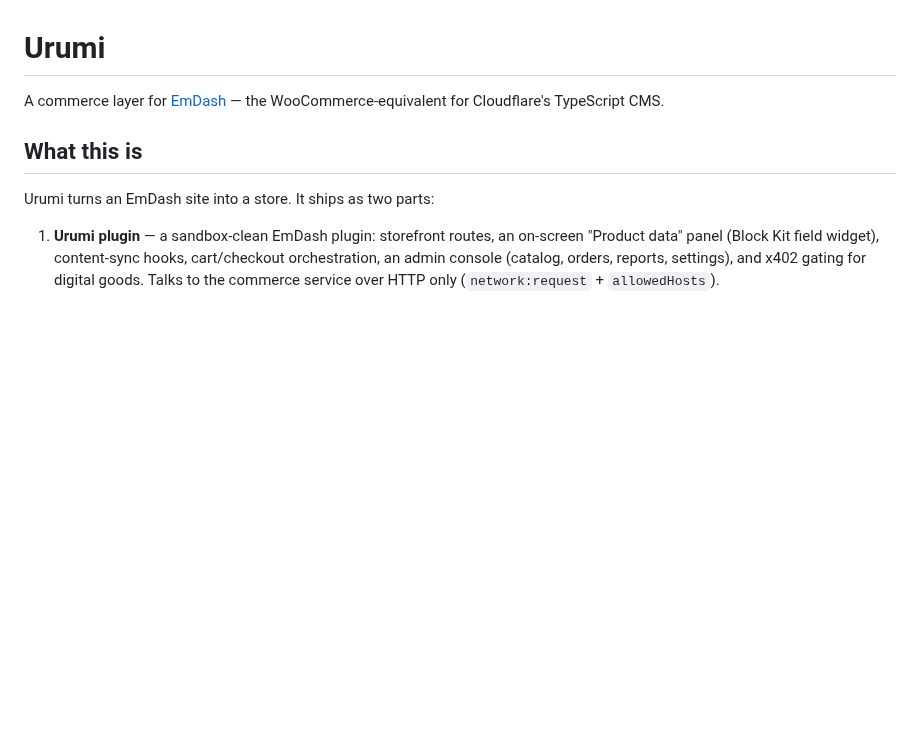
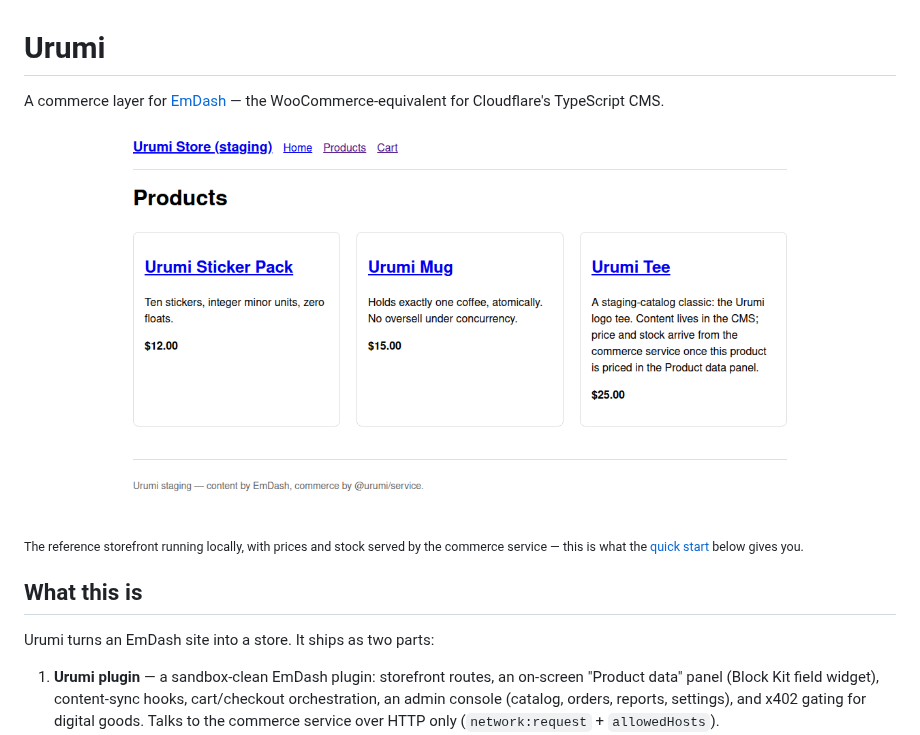
Before and after one commit to UrumiAI/otta.sh, a Markdown page: README.md, the part around the change. GitHub-like rendering; pictures changed too: docs/storefront.png (added); blank space fills up the shorter version.

Commit message:
[Docs] README: add storefront hero screenshot
The reference storefront's /products page, captured from a clean local
stack: the three seeded sample products, priced and stocked through the
commerce service. Anonymous storefront view — no admin chrome.

Caption points at the quick start, since that flow is exactly what
produces this page.

Co-Authored-By: Claude Opus 5 (1M context) <noreply@anthropic.com>

```diff
--- a/README.md
+++ b/README.md
@@ -1,6 +1,11 @@
 # Urumi
 
 A commerce layer for [EmDash](https://github.com/emdash-cms/emdash) — the WooCommerce-equivalent for Cloudflare's TypeScript CMS.
+
+![The Urumi storefront: a product listing with three sample products, each showing a title, description, and price](./docs/storefront.png)
+
+<sub>The reference storefront running locally, with prices and stock served by the commerce
+service — this is what the [quick start](#quick-start-local-2-minutes) below gives you.</sub>
 
 ## What this is
 
```
